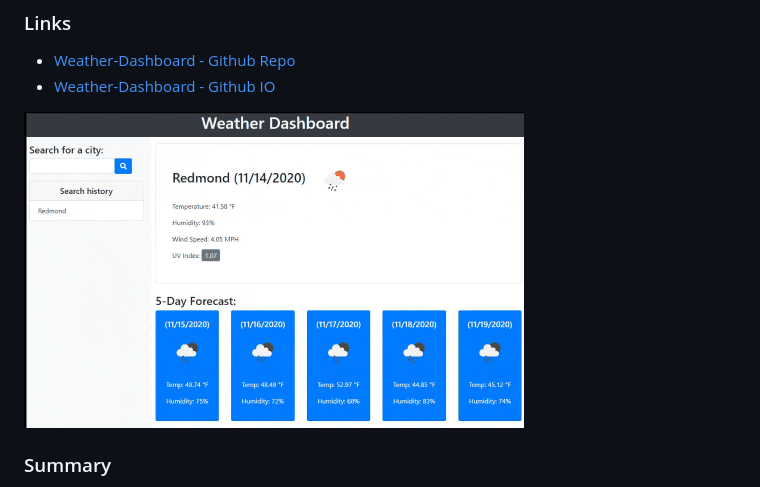
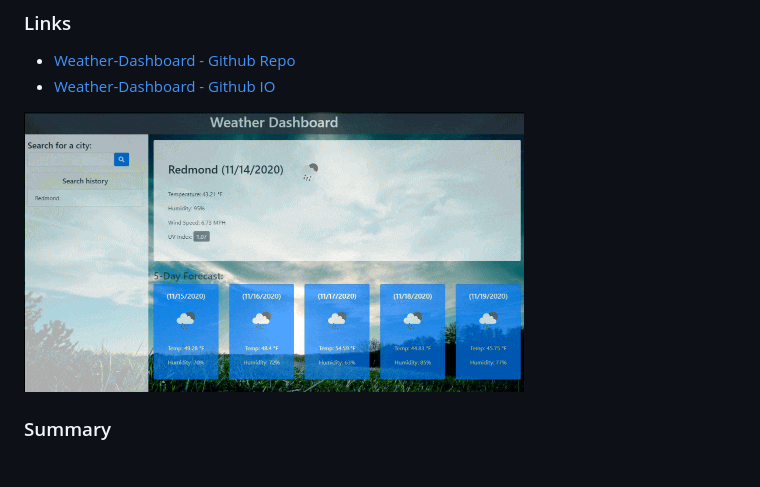
Before and after one commit to baello2020/Weather_Dashboard, a Markdown page: README.md, the part around the change. Rendered like a GitHub page; pictures changed too: assets/WeatherDash.gif (deleted), assets/WeatherDash1.gif (added).

Commit message:
Weather_Dashboard

```diff
--- a/README.md
+++ b/README.md
@@ -5,7 +5,7 @@
 * [Weather-Dashboard - Github Repo](https://github.com/baello2020/Weather_Dashboard)
 * [Weather-Dashboard - Github IO](https://baello2020.github.io/Weather_Dashboard/)
 
-![Weather Dashboard Demo](assets/WeatherDash.gif)
+![Weather Dashboard Demo](assets/WeatherDash1.gif)
 
 ### Summary
 * HTML and CSS and Javascript documents create a weather application
```
